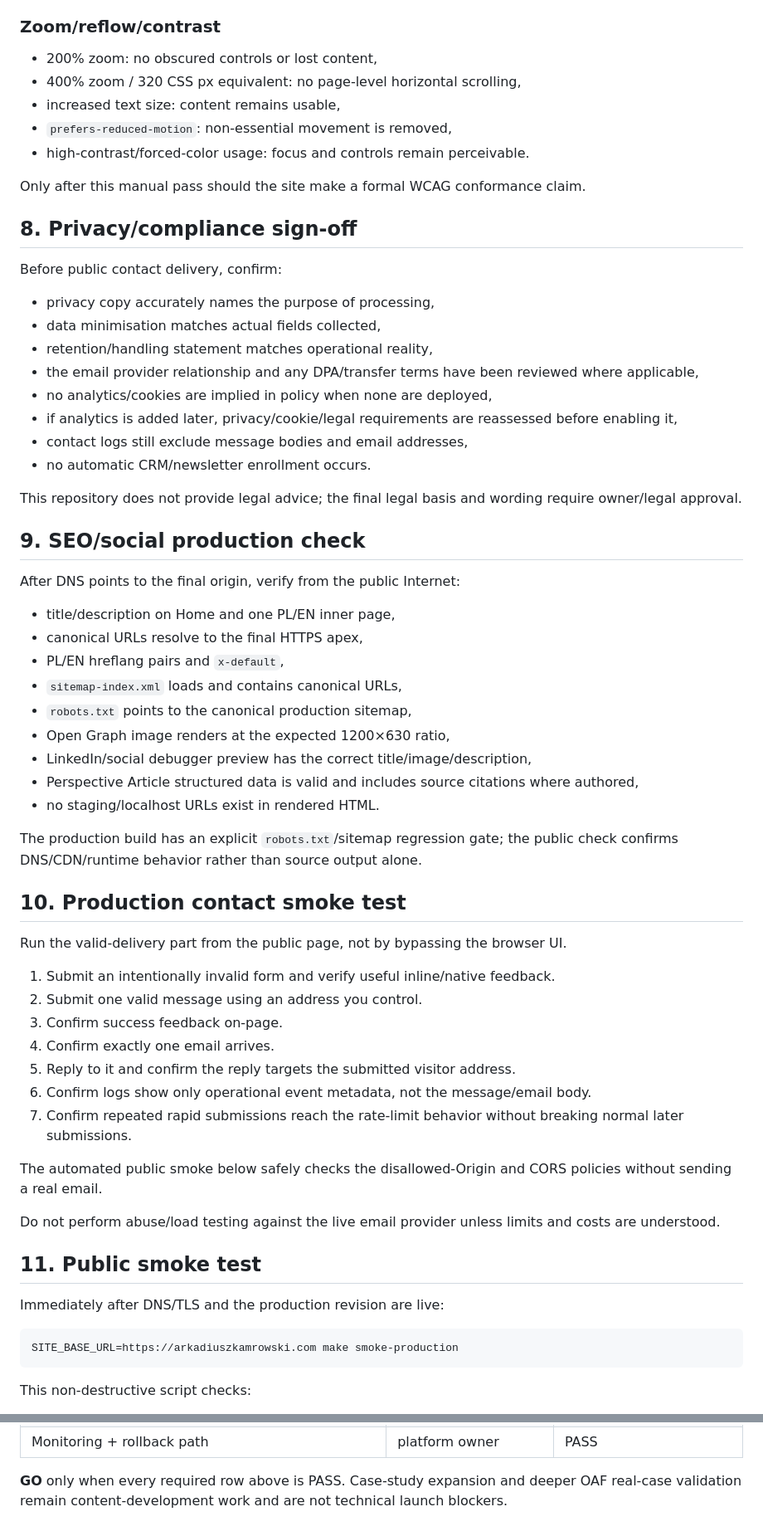
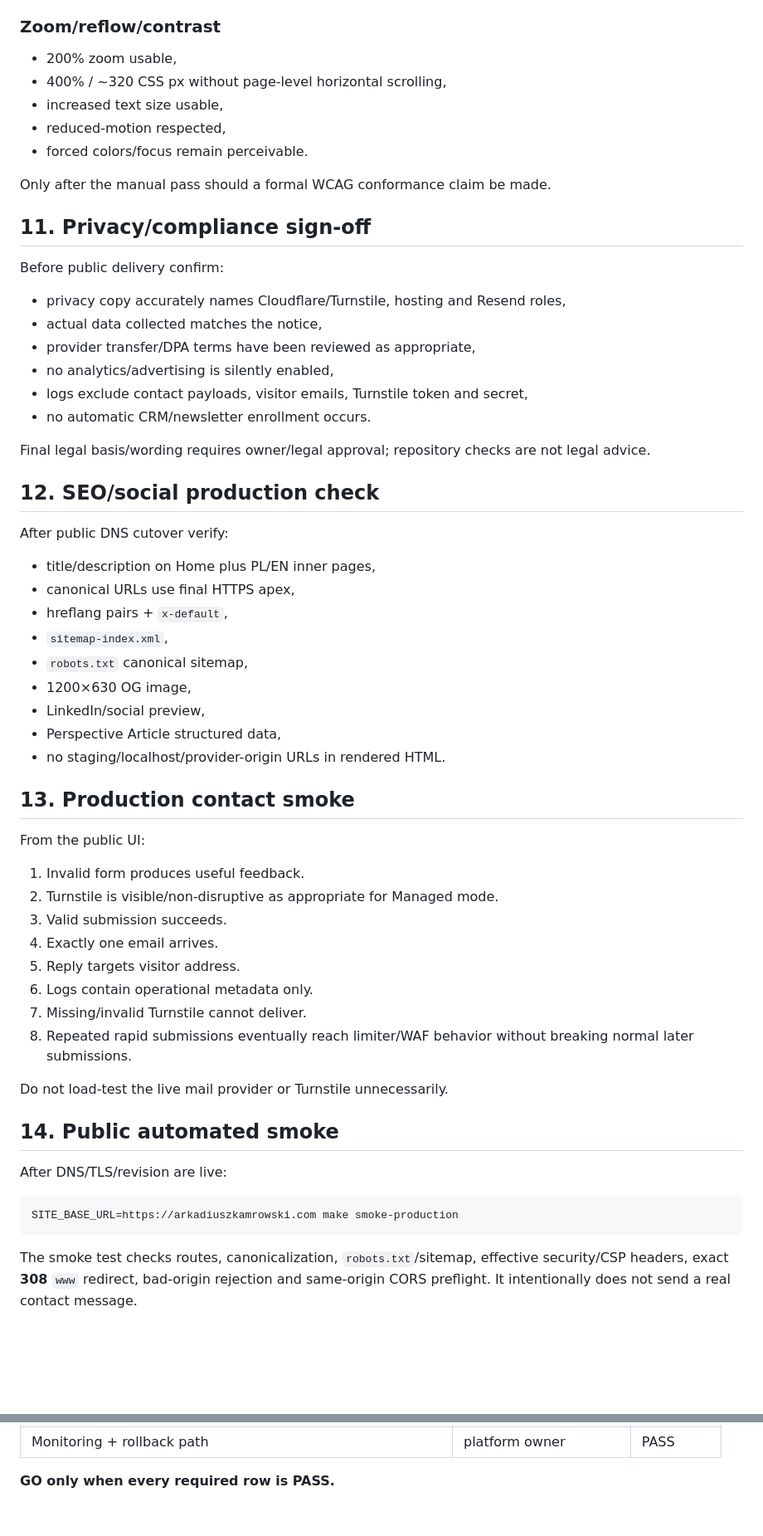
Before and after one commit to aras-2003/Simple-Website, a Markdown page: docs/PRODUCTION_LAUNCH_RUNBOOK.md, 2 parts joined by grey strips. Shown at 83% size. Drawn GitHub-style; blank space fills up the shorter version.

Commit message:
docs: align production runbook with Cloudflare edge

````diff
--- a/docs/PRODUCTION_LAUNCH_RUNBOOK.md
+++ b/docs/PRODUCTION_LAUNCH_RUNBOOK.md
@@ -186,68 +254,63 @@ Repeat the same core journey and specifically verify:
 
 ### Zoom/reflow/contrast
 
-- 200% zoom: no obscured controls or lost content,
-- 400% zoom / 320 CSS px equivalent: no page-level horizontal scrolling,
-- increased text size: content remains usable,
-- `prefers-reduced-motion`: non-essential movement is removed,
-- high-contrast/forced-color usage: focus and controls remain perceivable.
+- 200% zoom usable,
+- 400% / ~320 CSS px without page-level horizontal scrolling,
+- increased text size usable,
+- reduced-motion respected,
+- forced colors/focus remain perceivable.
 
-Only after this manual pass should the site make a formal WCAG conformance claim.
+Only after the manual pass should a formal WCAG conformance claim be made.
 
-## 8. Privacy/compliance sign-off
+## 11. Privacy/compliance sign-off
 
-Before public contact delivery, confirm:
+Before public delivery confirm:
 
-- privacy copy accurately names the purpose of processing,
-- data minimisation matches actual fields collected,
-- retention/handling statement matches operational reality,
-- the email provider relationship and any DPA/transfer terms have been reviewed where applicable,
-- no analytics/cookies are implied in policy when none are deployed,
-- if analytics is added later, privacy/cookie/legal requirements are reassessed before enabling it,
-- contact logs still exclude message bodies and email addresses,
+- privacy copy accurately names Cloudflare/Turnstile, hosting and Resend roles,
+- actual data collected matches the notice,
+- provider transfer/DPA terms have been reviewed as appropriate,
+- no analytics/advertising is silently enabled,
+- logs exclude contact payloads, visitor emails, Turnstile token and secret,
 - no automatic CRM/newsletter enrollment occurs.
 
-This repository does not provide legal advice; the final legal basis and wording require owner/legal approval.
+Final legal basis/wording requires owner/legal approval; repository checks are not legal advice.
 
-## 9. SEO/social production check
+## 12. SEO/social production check
 
-After DNS points to the final origin, verify from the public Internet:
+After public DNS cutover verify:
 
-- title/description on Home and one PL/EN inner page,
-- canonical URLs resolve to the final HTTPS apex,
-- PL/EN hreflang pairs and `x-default`,
-- `sitemap-index.xml` loads and contains canonical URLs,
-- `robots.txt` points to the canonical production sitemap,
-- Open Graph image renders at the expected 1200×630 ratio,
-- LinkedIn/social debugger preview has the correct title/image/description,
-- Perspective Article structured data is valid and includes source citations where authored,
-- no staging/localhost URLs exist in rendered HTML.
+- title/description on Home plus PL/EN inner pages,
+- canonical URLs use final HTTPS apex,
+- hreflang pairs + `x-default`,
+- `sitemap-index.xml`,
+- `robots.txt` canonical sitemap,
+- 1200×630 OG image,
+- LinkedIn/social preview,
+- Perspective Article structured data,
+- no staging/localhost/provider-origin URLs in rendered HTML.
 
-The production build has an explicit `robots.txt`/sitemap regression gate; the public check confirms DNS/CDN/runtime behavior rather than source output alone.
+## 13. Production contact smoke
 
-## 10. Production contact smoke test
+From the public UI:
 
-Run the valid-delivery part from the public page, not by bypassing the browser UI.
+1. Invalid form produces useful feedback.
+2. Turnstile is visible/non-disruptive as appropriate for Managed mode.
+3. Valid submission succeeds.
+4. Exactly one email arrives.
+5. Reply targets visitor address.
+6. Logs contain operational metadata only.
+7. Missing/invalid Turnstile cannot deliver.
+8. Repeated rapid submissions eventually reach limiter/WAF behavior without breaking normal later submissions.
 
-1. Submit an intentionally invalid form and verify useful inline/native feedback.
-2. Submit one valid message using an address you control.
-3. Confirm success feedback on-page.
-4. Confirm exactly one email arrives.
-5. Reply to it and confirm the reply targets the submitted visitor address.
-6. Confirm logs show only operational event metadata, not the message/email body.
-7. Confirm repeated rapid submissions reach the rate-limit behavior without breaking normal later submissions.
+Do not load-test the live mail provider or Turnstile unnecessarily.
 
-The automated public smoke below safely checks the disallowed-Origin and CORS policies without sending a real email.
+## 14. Public automated smoke
 
-Do not perform abuse/load testing against the live email provider unless limits and costs are understood.
-
-## 11. Public smoke test
-
-Immediately after DNS/TLS and the production revision are live:
+After DNS/TLS/revision are live:
 
 ```bash
 SITE_BASE_URL=https://arkadiuszkamrowski.com make smoke-production
 ```
 
-This non-destructive script checks:
+The smoke test checks routes, canonicalization, `robots.txt`/sitemap, effective security/CSP headers, exact **308** `www` redirect, bad-origin rejection and same-origin CORS preflight. It intentionally does not send a real contact message.
 
@@ -317,3 +380,3 @@ Rollback should restore the previous immutable revision; do not hot-edit product
 | Monitoring + rollback path | platform owner | PASS |
 
-**GO** only when every required row above is PASS. Case-study expansion and deeper OAF real-case validation remain content-development work and are not technical launch blockers.
+**GO only when every required row is PASS.**
````
Also changed, not shown: other parts of docs/PRODUCTION_LAUNCH_RUNBOOK.md (+223 -155 lines).
